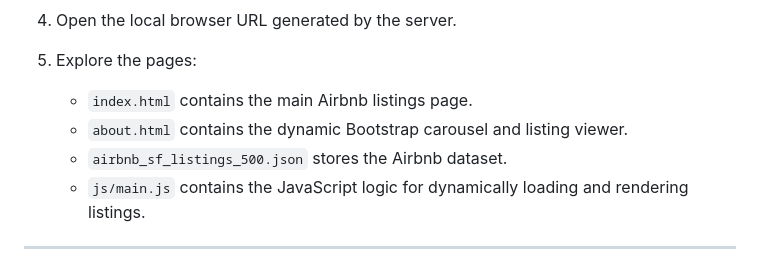
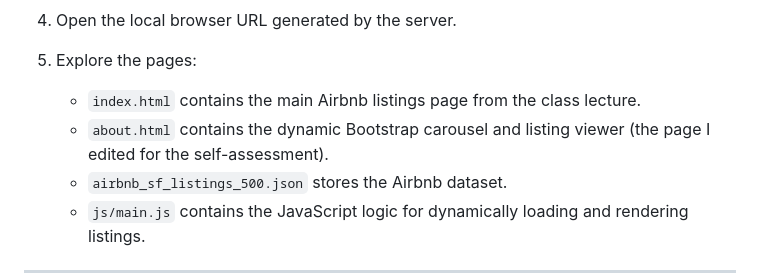
Before and after one commit to crisst330/Airbnb_demo_page_self_assessment, a Markdown page: README.md, the part around the change. Drawn GitHub-style.

Commit message:
Update README with detailed page descriptions
Clarified descriptions of index.html and about.html.

```diff
--- a/README.md
+++ b/README.md
@@ -107,8 +107,8 @@ This project includes several creative and user experience enhancements beyond t
 
 5. Explore the pages:
 
-   - `index.html` contains the main Airbnb listings page.
-   - `about.html` contains the dynamic Bootstrap carousel and listing viewer.
+   - `index.html` contains the main Airbnb listings page from the class lecture.
+   - `about.html` contains the dynamic Bootstrap carousel and listing viewer (the page I edited for the self-assessment).
    - `airbnb_sf_listings_500.json` stores the Airbnb dataset.
    - `js/main.js` contains the JavaScript logic for dynamically loading and rendering listings.
 
```
